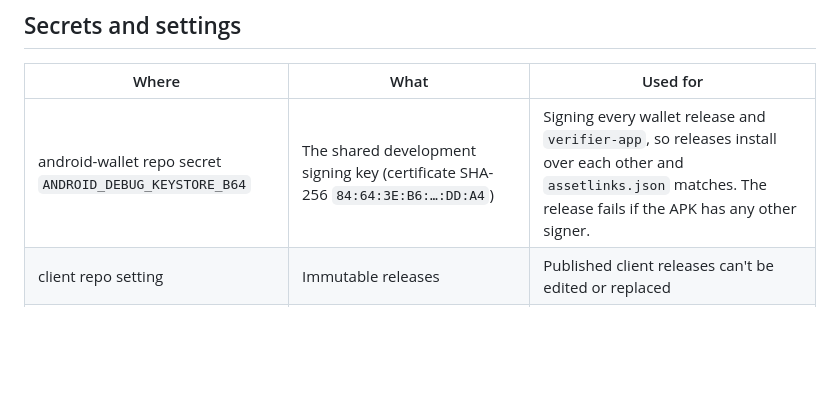
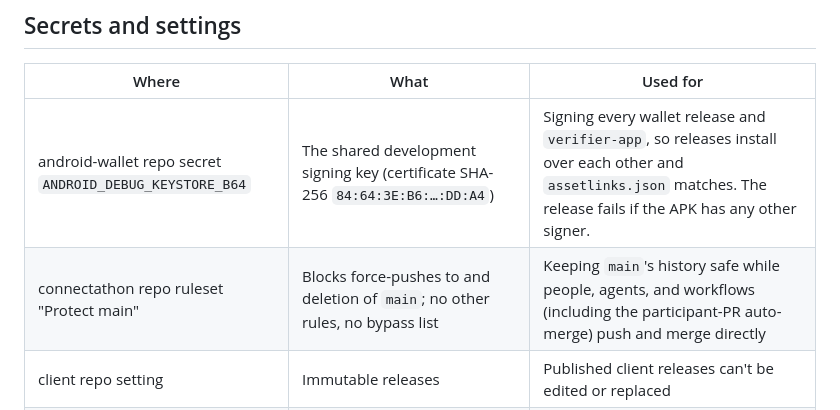
Before and after one commit to smart-health-checkin/smart-health-checkin.github.io, a Markdown page: MAINTAINING.md, the part around the change. GitHub-like rendering; blank space fills up the shorter version.

Commit message:
MAINTAINING: list the connectathon main ruleset
Co-Authored-By: Claude Opus 5.5 <noreply@anthropic.com>
Claude-Session: https://claude.ai/code/session_01JoaybTAMdCKPNzWK1khZsw

```diff
--- a/MAINTAINING.md
+++ b/MAINTAINING.md
@@ -582,5 +582,6 @@ needs only the `forms.currentonly` scope, set in the project's
 | Where | What | Used for |
 | --- | --- | --- |
 | android-wallet repo secret `ANDROID_DEBUG_KEYSTORE_B64` | The shared development signing key (certificate SHA-256 `84:64:3E:B6:…:DD:A4`) | Signing every wallet release and `verifier-app`, so releases install over each other and `assetlinks.json` matches. The release fails if the APK has any other signer. |
+| connectathon repo ruleset "Protect main" | Blocks force-pushes to and deletion of `main`; no other rules, no bypass list | Keeping `main`'s history safe while people, agents, and workflows (including the participant-PR auto-merge) push and merge directly |
 | client repo setting | Immutable releases | Published client releases can't be edited or replaced |
 | `GITHUB_TOKEN` in workflows | Built in | Client's site build reads releases; connectathon's build reads result issues |
```
